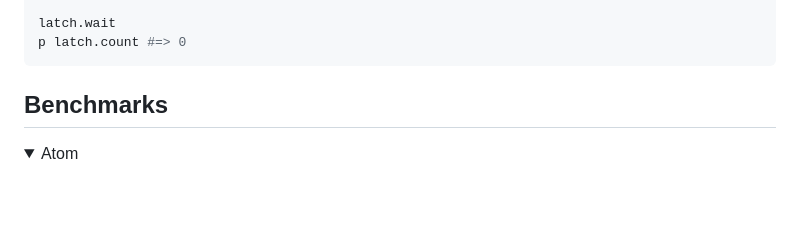
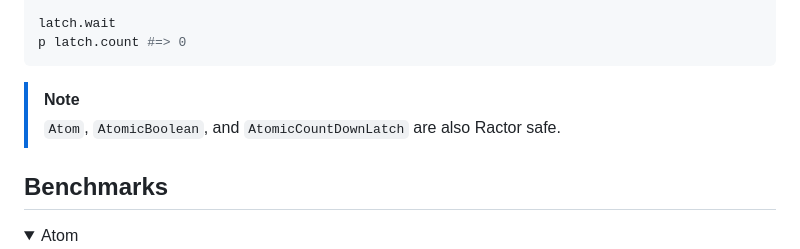
Before and after one commit to joshuay03/atomic-ruby, a Markdown page: README.md, the part around the change. Rendered like a GitHub page; folded sections open; blank space fills up the shorter version.

Commit message:
Mention Ractor safety in README

````diff
--- a/README.md
+++ b/README.md
@@ -96,6 +96,9 @@ end
 latch.wait
 p latch.count #=> 0
 ```
+
+> [!NOTE]
+> `Atom`, `AtomicBoolean`, and `AtomicCountDownLatch` are also Ractor safe.
 
 ## Benchmarks
 
````
